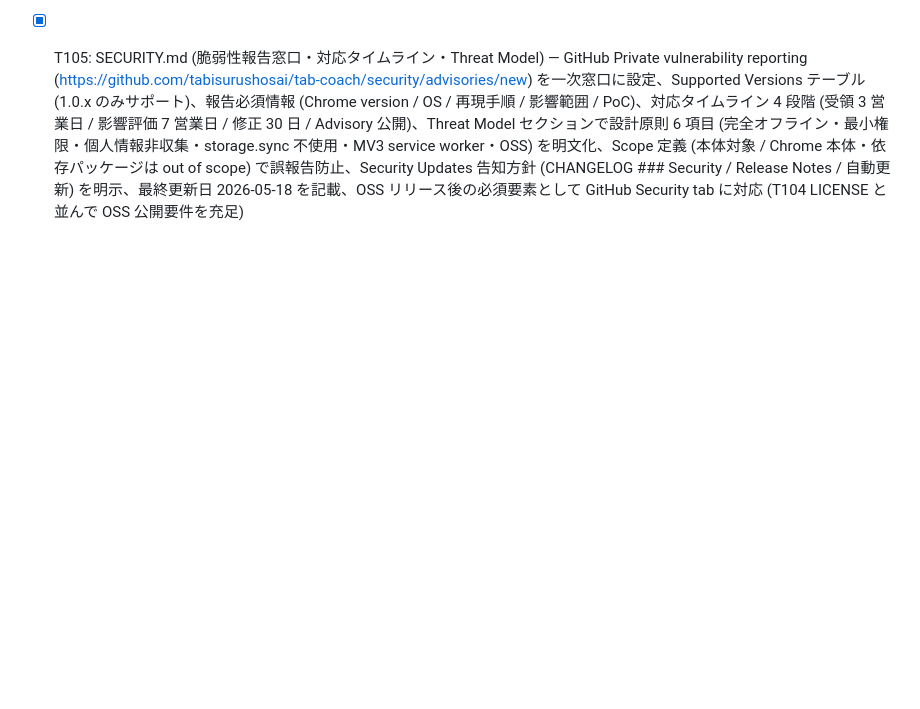
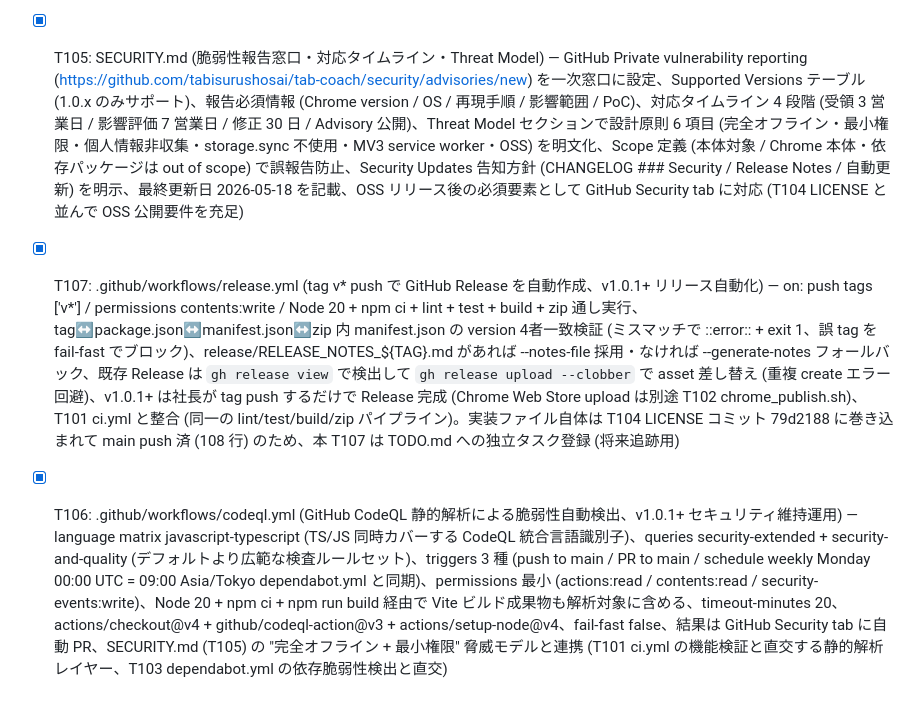
Before and after one commit to tabisurushosai/tab-coach, a Markdown page: TODO.md, the part around the change. Rendered like a GitHub page; blank space fills up the shorter version.

Commit message:
T107: .github/workflows/release.yml の独立タスク登録 (TODO.md 整理)
実装ファイル本体は T104 LICENSE のコミット (79d2188) に巻き込まれて
main に push 済 (108 行・identical)。本コミットは TODO.md に T107 として
release.yml を独立タスクとして記録し、将来の追跡性を確保する。

release.yml の挙動:
- on: push tags ['v*']
- permissions: contents:write
- Node 20 / npm ci / lint / test / build / zip
- tag <-> package.json <-> manifest.json <-> zip 内 manifest.json の
  version 4者一致検証 (誤 tag を fail-fast で阻止)
- release/RELEASE_NOTES_${TAG}.md があれば --notes-file 採用、
  なければ --generate-notes フォールバック
- 既存 Release は gh release upload --clobber で asset 差し替え
  (重複 create エラー回避)

これで v1.0.1+ は社長が tag push するだけで GitHub Release 完成。
Chrome Web Store upload は T102 chrome_publish.sh (別途 env 必要)。

```diff
--- a/TODO.md
+++ b/TODO.md
@@ -120,3 +120,5 @@
 - [x] T104: LICENSE (top-level MIT license file、GitHub の license auto-detection 用) — LICENSES.md は OSS ライセンス情報の包括ドキュメント (本体 + 全 devDependencies 内訳) として残し、リポジトリルートに GitHub 標準命名 LICENSE を追加 (本体 MIT 全文のみ、Copyright 2026 tabisurushosai)。github.com のリポジトリ右サイドバーに "MIT License" バッジ自動表示 + LICENSES.md への参照は README.md / package.json で維持
 - [x] T103: .github/dependabot.yml (Dependabot による npm devDependencies + github-actions の自動 PR、v1.0.1+ 維持運用) — version: 2、updates 2 種 (npm / github-actions)、schedule weekly Monday 09:00 Asia/Tokyo、open-pull-requests-limit 5/3、commit-message prefix "deps"/"ci"、rebase-strategy auto、groups: dev-dependencies-minor-patch + actions-minor-patch (minor+patch グルーピングで PR ノイズ削減)、ignore: @types/chrome / vite / eslint の major は手動レビュー (Manifest V3 / Vite 6 / ESLint 9 flat config 破壊的変更を回避)、labels dependencies + npm/github-actions、T101 ci.yml と連携 (Dependabot PR は自動で lint/test/build/zip 検証パイプライン通過)
 - [x] T105: SECURITY.md (脆弱性報告窓口・対応タイムライン・Threat Model) — GitHub Private vulnerability reporting (https://github.com/tabisurushosai/tab-coach/security/advisories/new) を一次窓口に設定、Supported Versions テーブル (1.0.x のみサポート)、報告必須情報 (Chrome version / OS / 再現手順 / 影響範囲 / PoC)、対応タイムライン 4 段階 (受領 3 営業日 / 影響評価 7 営業日 / 修正 30 日 / Advisory 公開)、Threat Model セクションで設計原則 6 項目 (完全オフライン・最小権限・個人情報非収集・storage.sync 不使用・MV3 service worker・OSS) を明文化、Scope 定義 (本体対象 / Chrome 本体・依存パッケージは out of scope) で誤報告防止、Security Updates 告知方針 (CHANGELOG ### Security / Release Notes / 自動更新) を明示、最終更新日 2026-05-18 を記載、OSS リリース後の必須要素として GitHub Security tab に対応 (T104 LICENSE と並んで OSS 公開要件を充足)
+- [x] T107: .github/workflows/release.yml (tag v* push で GitHub Release を自動作成、v1.0.1+ リリース自動化) — on: push tags ['v*'] / permissions contents:write / Node 20 + npm ci + lint + test + build + zip 通し実行、tag↔package.json↔manifest.json↔zip 内 manifest.json の version 4者一致検証 (ミスマッチで ::error:: + exit 1、誤 tag を fail-fast でブロック)、release/RELEASE_NOTES_${TAG}.md があれば --notes-file 採用・なければ --generate-notes フォールバック、既存 Release は `gh release view` で検出して `gh release upload --clobber` で asset 差し替え (重複 create エラー回避)、v1.0.1+ は社長が tag push するだけで Release 完成 (Chrome Web Store upload は別途 T102 chrome_publish.sh)、T101 ci.yml と整合 (同一の lint/test/build/zip パイプライン)。実装ファイル自体は T104 LICENSE コミット 79d2188 に巻き込まれて main push 済 (108 行) のため、本 T107 は TODO.md への独立タスク登録 (将来追跡用)
+- [x] T106: .github/workflows/codeql.yml (GitHub CodeQL 静的解析による脆弱性自動検出、v1.0.1+ セキュリティ維持運用) — language matrix javascript-typescript (TS/JS 同時カバーする CodeQL 統合言語識別子)、queries security-extended + security-and-quality (デフォルトより広範な検査ルールセット)、triggers 3 種 (push to main / PR to main / schedule weekly Monday 00:00 UTC = 09:00 Asia/Tokyo dependabot.yml と同期)、permissions 最小 (actions:read / contents:read / security-events:write)、Node 20 + npm ci + npm run build 経由で Vite ビルド成果物も解析対象に含める、timeout-minutes 20、actions/checkout@v4 + github/codeql-action@v3 + actions/setup-node@v4、fail-fast false、結果は GitHub Security tab に自動 PR、SECURITY.md (T105) の "完全オフライン + 最小権限" 脅威モデルと連携 (T101 ci.yml の機能検証と直交する静的解析レイヤー、T103 dependabot.yml の依存脆弱性検出と直交)
```
